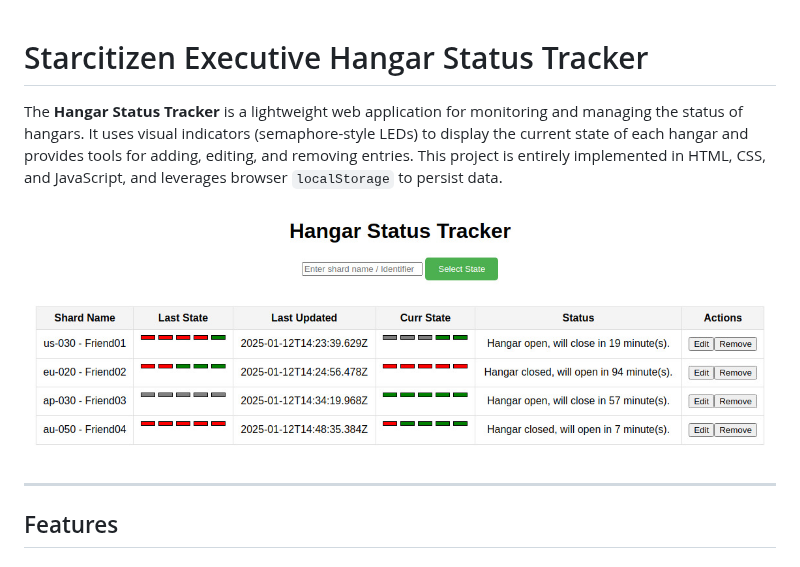
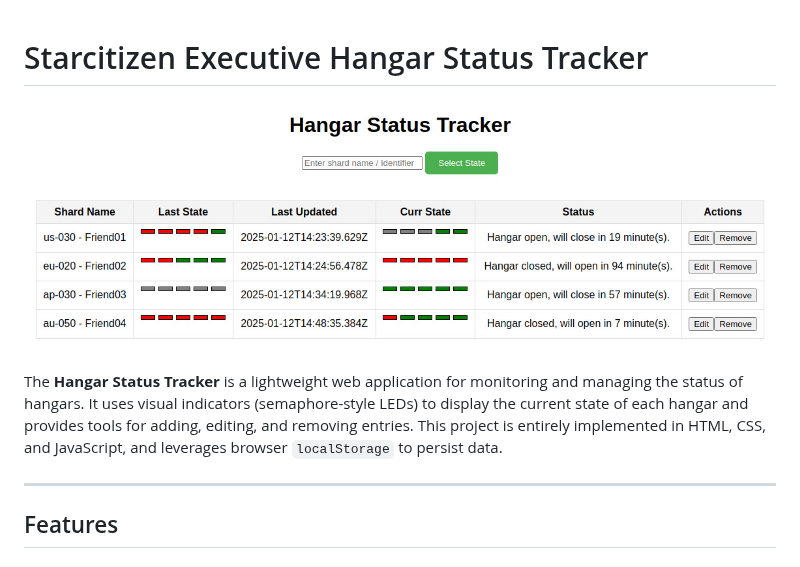
Before and after one commit to carlos-crempe/starcitizen-hangar-scheduler, a Markdown page: README.md, the part around the change. Drawn GitHub-style.

```diff
--- a/README.md
+++ b/README.md
@@ -1,9 +1,8 @@
 
 # Starcitizen Executive Hangar Status Tracker
+![System Screenshot](/readme.jpeg?raw=true "Starcitizen Executive Hangar Status Tracker")
 
 The **Hangar Status Tracker** is a lightweight web application for monitoring and managing the status of hangars. It uses visual indicators (semaphore-style LEDs) to display the current state of each hangar and provides tools for adding, editing, and removing entries. This project is entirely implemented in HTML, CSS, and JavaScript, and leverages browser `localStorage` to persist data.
-
-![System Screenshot](/readme.jpeg?raw=true "Starcitizen Executive Hangar Status Tracker")
 
 ---
 
```
